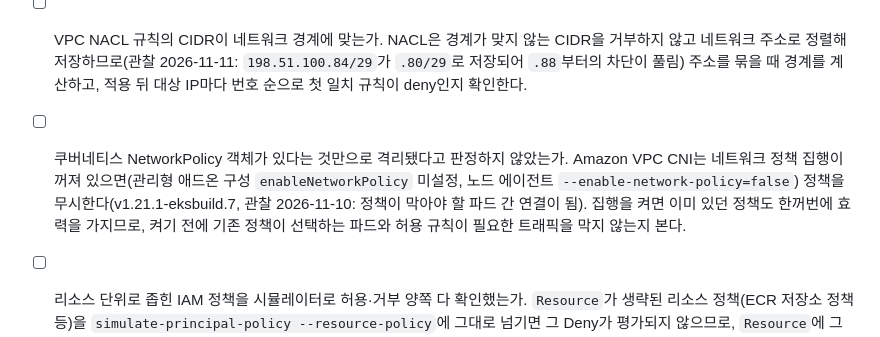
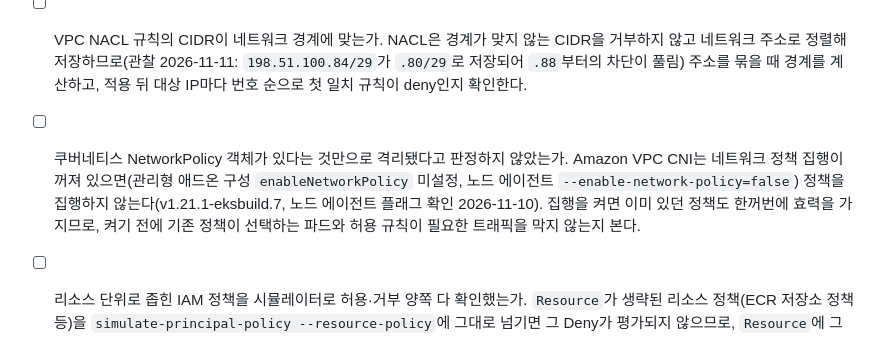
Before and after one commit to Ho-Gyu-Lee/hello-omp, a Markdown page: okf/security/review-checklist.md, the part around the change. Rendered like a GitHub page.

Commit message:
docs(okf): correct the VPC CNI network policy evidence to what was observed, the node agent running with --enable-network-policy=false, instead of claiming a connection the policy should have blocked

```diff
--- a/okf/security/review-checklist.md
+++ b/okf/security/review-checklist.md
@@ -15,7 +15,7 @@ timestamp: 2026-11-11T00:00:00Z
 - [ ] 출발지 IP 허용 목록(인그레스·프록시의 IP 필터)을 걸 때 판정 지점이 보는 주소가 실제 클라이언트 주소인지 포트·경로마다 확인했는가. AWS NLB의 IP 대상 TCP·TLS 대상 그룹은 클라이언트 IP 보존이 기본 꺼져 있어 출발지가 LB 노드의 사설 IP가 되고([NLB 대상 그룹 속성](https://docs.aws.amazon.com/elasticloadbalancing/latest/network/edit-target-group-attributes.html), 확인 2026-11-03), 같은 LB라도 리스너마다 설정이 다를 수 있다. 인그레스 파드의 서비스 메시 사이드카가 inbound를 가로채면 출발지가 파드 자신의 IP로 바뀐다(Linkerd edge-26.4.3 + Traefik v3.6.7 관찰 2026-11-03, 해당 포트를 `config.linkerd.io/skip-inbound-ports`로 빼야 실제 주소가 보임). 허용 대역이 VPC·파드 대역을 포함하면 이런 경로의 요청은 모두 통과하므로, 적용 뒤 허용 대역 밖의 주소에서 실제 요청이 거부되는지와 접근 로그의 출발지 주소를 함께 확인한다. 허용 경로를 클러스터 안 시험 파드로 확인할 때는 그 파드를 인그레스 파드와 다른 노드에 둔다. 클라이언트 IP 보존이 켜진 NLB에 대상과 같은 노드의 파드가 접속하면 응답이 노드 안에서 바로 돌아가 연결이 간헐적으로 끊기며(AWS 문서의 hairpin 제약과 같은 원리, 관찰 2026-11-03), 이를 allowlist 차단으로 오인하기 쉽다.
 - [ ] 쿠버네티스 `Service`(type `LoadBalancer`)가 만든 로드밸런서의 출발지 제한을 Service 스펙에 두었는가. AWS Load Balancer Controller가 관리하는 프런트엔드 보안 그룹(`service.k8s.aws/resource=ManagedLBSecurityGroup` 태그)을 콘솔·CLI로 좁히면 재조정(주기 동기화나 Service 변경) 때 스펙대로 되돌아가 `0.0.0.0/0`이 복구된다(v2.6.2, 관찰 2026-11: 수동 축소 두 번이 모두 되돌려짐). `loadBalancerSourceRanges`는 그 Service의 모든 리스너에 같은 범위를 적용하므로, 포트마다 공개 범위가 다르면 내부용 포트를 Service에서 빼거나 별도 Service로 나눈다. 그 보안 그룹을 다른 ENI(VPC 인터페이스 엔드포인트 등)에도 붙였으면 범위 변경이 그 ENI까지 막고, private DNS가 켜진 인터페이스 엔드포인트면 VPC 안에서 그 AWS 서비스의 기본 DNS 이름으로 가는 호출이 막힌다. 바꾸기 전에 `describe-network-interfaces --filters Name=group-id,Values=<그룹 ID>`로 그 그룹을 쓰는 ENI를 확인한다.
 - [ ] VPC NACL 규칙의 CIDR이 네트워크 경계에 맞는가. NACL은 경계가 맞지 않는 CIDR을 거부하지 않고 네트워크 주소로 정렬해 저장하므로(관찰 2026-11-11: `198.51.100.84/29`가 `.80/29`로 저장되어 `.88`부터의 차단이 풀림) 주소를 묶을 때 경계를 계산하고, 적용 뒤 대상 IP마다 번호 순으로 첫 일치 규칙이 deny인지 확인한다.
-- [ ] 쿠버네티스 NetworkPolicy 객체가 있다는 것만으로 격리됐다고 판정하지 않았는가. Amazon VPC CNI는 네트워크 정책 집행이 꺼져 있으면(관리형 애드온 구성 `enableNetworkPolicy` 미설정, 노드 에이전트 `--enable-network-policy=false`) 정책을 무시한다(v1.21.1-eksbuild.7, 관찰 2026-11-10: 정책이 막아야 할 파드 간 연결이 됨). 집행을 켜면 이미 있던 정책도 한꺼번에 효력을 가지므로, 켜기 전에 기존 정책이 선택하는 파드와 허용 규칙이 필요한 트래픽을 막지 않는지 본다.
+- [ ] 쿠버네티스 NetworkPolicy 객체가 있다는 것만으로 격리됐다고 판정하지 않았는가. Amazon VPC CNI는 네트워크 정책 집행이 꺼져 있으면(관리형 애드온 구성 `enableNetworkPolicy` 미설정, 노드 에이전트 `--enable-network-policy=false`) 정책을 집행하지 않는다(v1.21.1-eksbuild.7, 노드 에이전트 플래그 확인 2026-11-10). 집행을 켜면 이미 있던 정책도 한꺼번에 효력을 가지므로, 켜기 전에 기존 정책이 선택하는 파드와 허용 규칙이 필요한 트래픽을 막지 않는지 본다.
 - [ ] 리소스 단위로 좁힌 IAM 정책을 시뮬레이터로 허용·거부 양쪽 다 확인했는가. `Resource`가 생략된 리소스 정책(ECR 저장소 정책 등)을 `simulate-principal-policy --resource-policy`에 그대로 넘기면 그 Deny가 평가되지 않으므로, `Resource`에 그 리소스 ARN을 넣은 사본을 넘긴다(관찰 2026-11-10). Route53 레코드별 조건 `route53:ChangeResourceRecordSetsNormalizedRecordNames`는 소문자에 끝 점이 없는 이름으로 쓴다(관찰 2026-11-10: 이 형태로 쓴 이름만 허용되고 다른 이름은 `implicitDeny`).
 - [ ] 저장소 안의 설정 파일이 정한 경로(형제 저장소, include 패턴)로 파일을 읽거나 git을 실행하는 도구는 그 경로를 프로젝트 상대 경로와 이름을 명시한 형제 디렉터리로 제한하고 링크·junction이 경계 밖으로 나가지 않는지 실제 경로로 대조하는가. 그 디렉터리의 git은 `-c core.fsmonitor=false -c safe.bareRepository=explicit`로 실행한다. `core.fsmonitor`에 경로가 들어 있으면 git이 그 훅 명령을 실행하고 `safe.bareRepository`는 명령줄·전역·시스템 설정에서만 적용된다([git-config](https://git-scm.com/docs/git-config), 확인 2026-10-17).
 - [ ] 저장소 안에서 실행되는 도구가 외부 명령을 이름만으로 실행하지 않는가. Windows에서 Bun 1.4.3의 `Bun.spawn`은 현재 디렉터리의 `git.exe`·`git.bat`을, Node 24.17.0의 `child_process.spawnSync`는 `git.exe`를 PATH보다 먼저 실행했다(관찰 2026-10-17). PATH에서 절대 경로로 해석한 실행 파일(Bun은 `Bun.which`)이 프로젝트 밖에 있는지 확인해 실행하고 작업 디렉터리는 중립 위치로 둔다.
```
